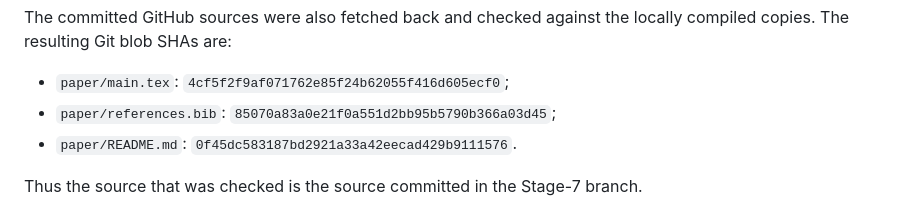
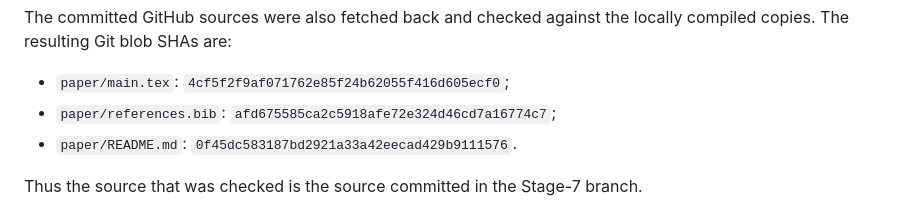
Before and after one commit to jfairfaxball-348/Greedy-Uniformity-on-Trees, a Markdown page: HANDOVER.md, the part around the change. GitHub-like rendering.

Commit message:
Stage 7: record final bibliography blob

```diff
--- a/HANDOVER.md
+++ b/HANDOVER.md
@@ -204,7 +204,7 @@ locally compiled copies. The resulting Git blob SHAs are:
 - `paper/main.tex`:
   `4cf5f2f9af071762e85f24b62055f416d605ecf0`;
 - `paper/references.bib`:
-  `85070a83a0e21f0a551d2bb95b5790b366a03d45`;
+  `afd675585ca2c5918afe72e324d46cd7a16774c7`;
 - `paper/README.md`:
   `0f45dc583187bd2921a33a42eecad429b9111576`.
 
```
